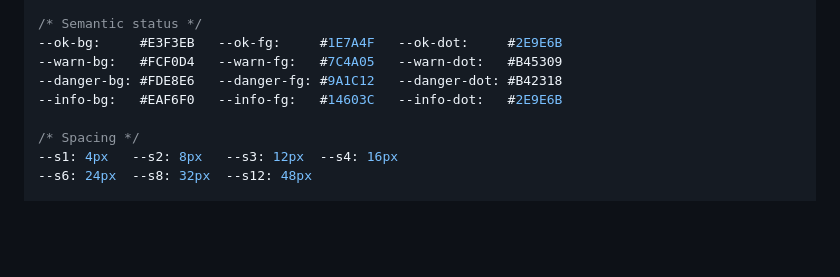
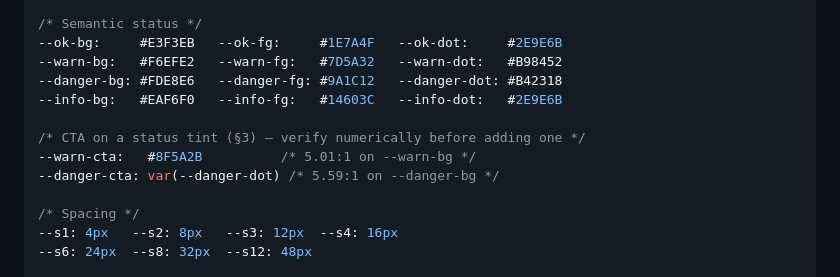
Before and after one commit to agultorannahvheaangeliquebsis-oss/Gerlyn-Capstone, a Markdown page: docs/DESIGN.md, the part around the change. Drawn GitHub-style; blank space fills up the shorter version.

Commit message:
Point the documented status tokens at the shipped ones
The §2 token table still listed the warn family from before it was softened:
--warn-bg #FCF0D4, --warn-fg #7C4A05, --warn-dot #B45309, none of which have
been in gerlyn.css for some time. This is the drift the doc itself warns
about two sections later — "re-measure both tokens whenever either moves" —
landing on the doc rather than the stylesheet.

Worth recording what the check found, because the mismatch looked like a
live accessibility bug and was not. §3's contrast figures were computed
against the real stylesheet, not against this table:

                        --warn-dot   --warn-cta
  §3 claims                2.83:1       5.01:1
  stale table  (#FCF0D4)   4.44:1       5.06:1
  shipped css  (#F6EFE2)   2.83:1       5.01:1   <- §3 matches this

So §3 was right the whole time, and its "pushed warn from 4.44:1 to 2.83:1"
sentence is a record of exactly this move — 4.44 being the value against the
background this table still named. --warn-cta clears 4.5:1 at 5.01 on the
real surface, so nothing shipped needed fixing; only the table did. §3's
numbers are deliberately left untouched.

--warn-cta and --danger-cta are added while here. §3 has referenced them
since the status-CTA rule was reversed, but §2 never listed them, so the one
place a reader goes for "what tokens exist" did not have them.

Verified by parsing both files and diffing: 30 colour tokens documented, 30
in :root, no mismatches and nothing undocumented.

Co-Authored-By: Claude Opus 5 <noreply@anthropic.com>

```diff
--- a/docs/DESIGN.md
+++ b/docs/DESIGN.md
@@ -145,9 +145,13 @@ Status: settled. The codebase already has a proper design token system in `gerly
 
 /* Semantic status */
 --ok-bg:     #E3F3EB   --ok-fg:     #1E7A4F   --ok-dot:     #2E9E6B
---warn-bg:   #FCF0D4   --warn-fg:   #7C4A05   --warn-dot:   #B45309
+--warn-bg:   #F6EFE2   --warn-fg:   #7D5A32   --warn-dot:   #B98452
 --danger-bg: #FDE8E6   --danger-fg: #9A1C12   --danger-dot: #B42318
 --info-bg:   #EAF6F0   --info-fg:   #14603C   --info-dot:   #2E9E6B
+
+/* CTA on a status tint (§3) — verify numerically before adding one */
+--warn-cta:   #8F5A2B          /* 5.01:1 on --warn-bg */
+--danger-cta: var(--danger-dot) /* 5.59:1 on --danger-bg */
 
 /* Spacing */
 --s1: 4px   --s2: 8px   --s3: 12px  --s4: 16px
```
